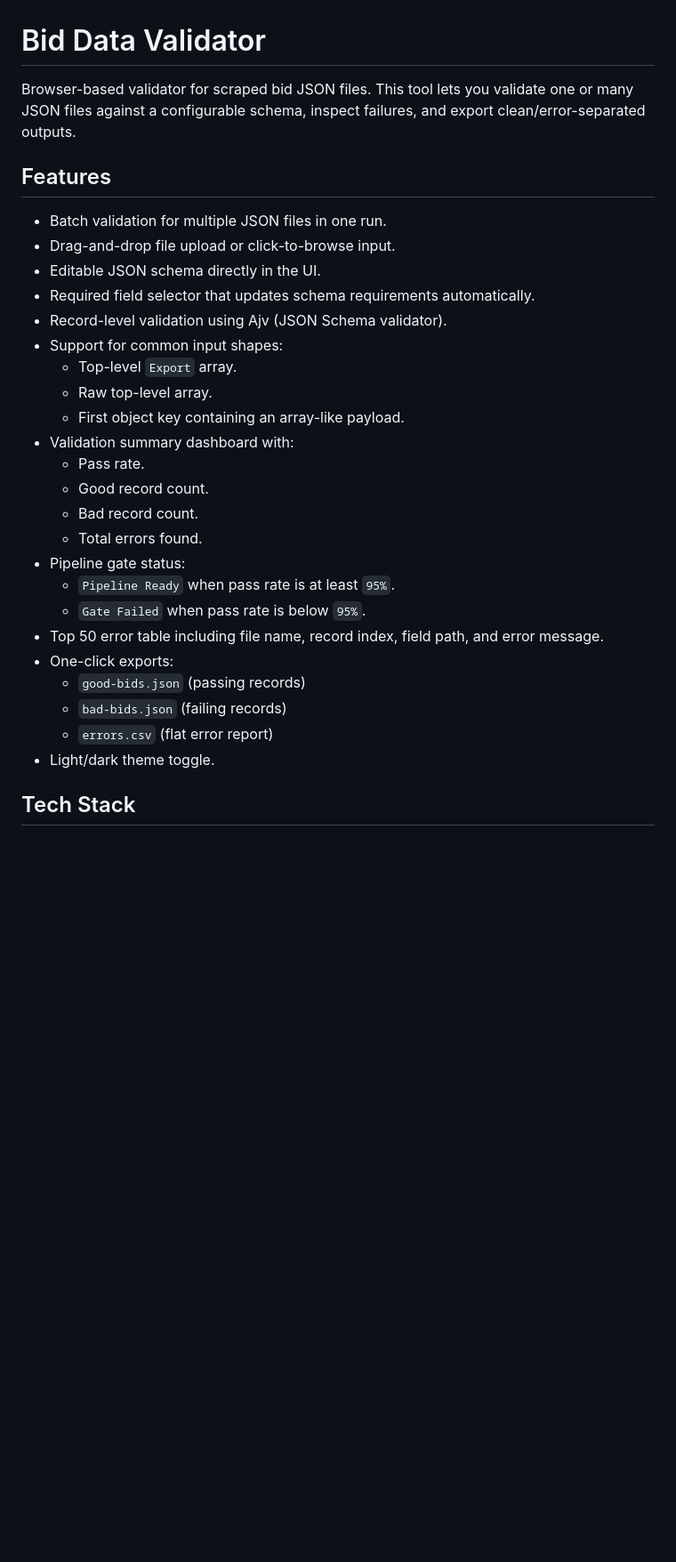
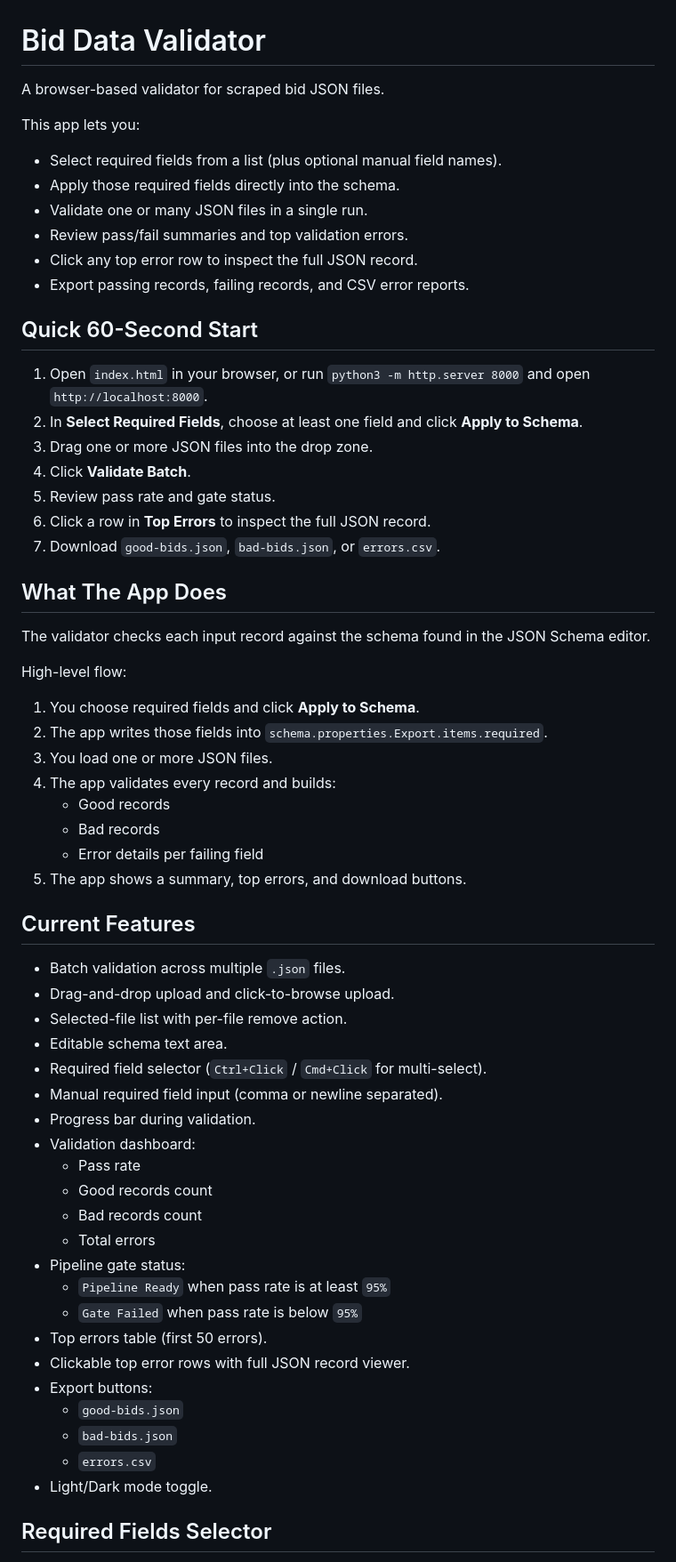
Before and after one commit to SophanaSok/data-validator, a Markdown page: README.md, the part around one of its changes. Shown at 89% size. Drawn GitHub-style; blank space fills up the shorter version.

Commit message:
Revise README for clarity and structure; enhance feature descriptions and usage instructions

```diff
--- a/README.md
+++ b/README.md
@@ -1,32 +1,63 @@
 # Bid Data Validator
 
-Browser-based validator for scraped bid JSON files. This tool lets you validate one or many JSON files against a configurable schema, inspect failures, and export clean/error-separated outputs.
+A browser-based validator for scraped bid JSON files.
 
-## Features
+This app lets you:
+- Select required fields from a list (plus optional manual field names).
+- Apply those required fields directly into the schema.
+- Validate one or many JSON files in a single run.
+- Review pass/fail summaries and top validation errors.
+- Click any top error row to inspect the full JSON record.
+- Export passing records, failing records, and CSV error reports.
 
-- Batch validation for multiple JSON files in one run.
-- Drag-and-drop file upload or click-to-browse input.
-- Editable JSON schema directly in the UI.
-- Required field selector that updates schema requirements automatically.
-- Record-level validation using Ajv (JSON Schema validator).
-- Support for common input shapes:
-	- Top-level `Export` array.
-	- Raw top-level array.
-	- First object key containing an array-like payload.
-- Validation summary dashboard with:
-	- Pass rate.
-	- Good record count.
-	- Bad record count.
-	- Total errors found.
+## Quick 60-Second Start
+
+1. Open `index.html` in your browser, or run `python3 -m http.server 8000` and open `http://localhost:8000`.
+2. In **Select Required Fields**, choose at least one field and click **Apply to Schema**.
+3. Drag one or more JSON files into the drop zone.
+4. Click **Validate Batch**.
+5. Review pass rate and gate status.
+6. Click a row in **Top Errors** to inspect the full JSON record.
+7. Download `good-bids.json`, `bad-bids.json`, or `errors.csv`.
+
+## What The App Does
+
+The validator checks each input record against the schema found in the JSON Schema editor.
+
+High-level flow:
+1. You choose required fields and click **Apply to Schema**.
+2. The app writes those fields into `schema.properties.Export.items.required`.
+3. You load one or more JSON files.
+4. The app validates every record and builds:
+   - Good records
+   - Bad records
+   - Error details per failing field
+5. The app shows a summary, top errors, and download buttons.
+
+## Current Features
+
+- Batch validation across multiple `.json` files.
+- Drag-and-drop upload and click-to-browse upload.
+- Selected-file list with per-file remove action.
+- Editable schema text area.
+- Required field selector (`Ctrl+Click` / `Cmd+Click` for multi-select).
+- Manual required field input (comma or newline separated).
+- Progress bar during validation.
+- Validation dashboard:
+  - Pass rate
+  - Good records count
+  - Bad records count
+  - Total errors
 - Pipeline gate status:
-	- `Pipeline Ready` when pass rate is at least `95%`.
-	- `Gate Failed` when pass rate is below `95%`.
-- Top 50 error table including file name, record index, field path, and error message.
-- One-click exports:
-	- `good-bids.json` (passing records)
-	- `bad-bids.json` (failing records)
-	- `errors.csv` (flat error report)
-- Light/dark theme toggle.
+  - `Pipeline Ready` when pass rate is at least `95%`
+  - `Gate Failed` when pass rate is below `95%`
+- Top errors table (first 50 errors).
+- Clickable top error rows with full JSON record viewer.
+- Export buttons:
+  - `good-bids.json`
+  - `bad-bids.json`
+  - `errors.csv`
+- Light/Dark mode toggle.
 
-## Tech Stack
+## Required Fields Selector
 
```
Also changed, not shown: other parts of README.md (+179 -142 lines).
